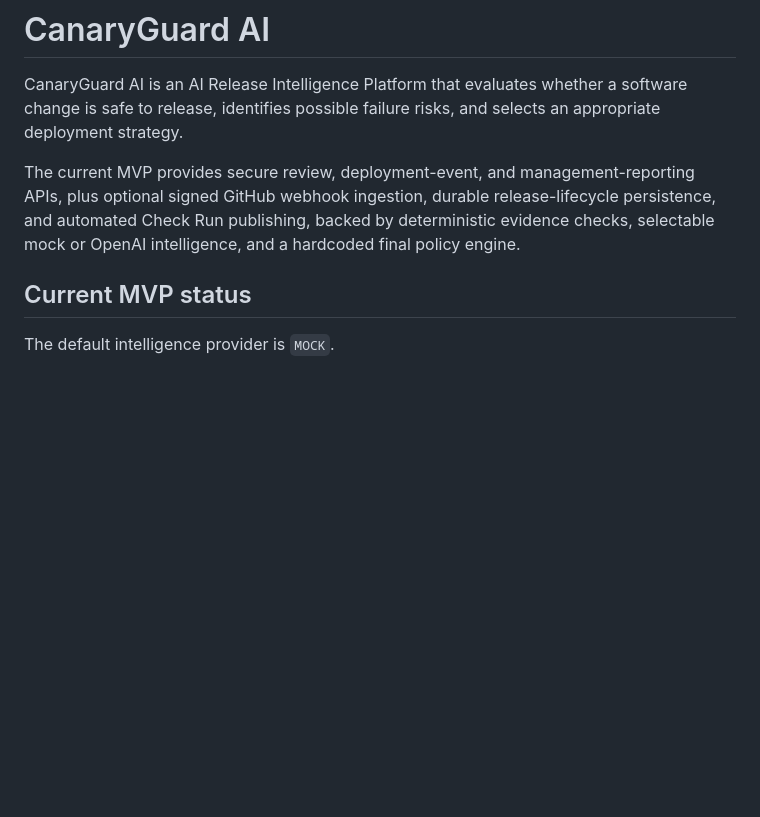
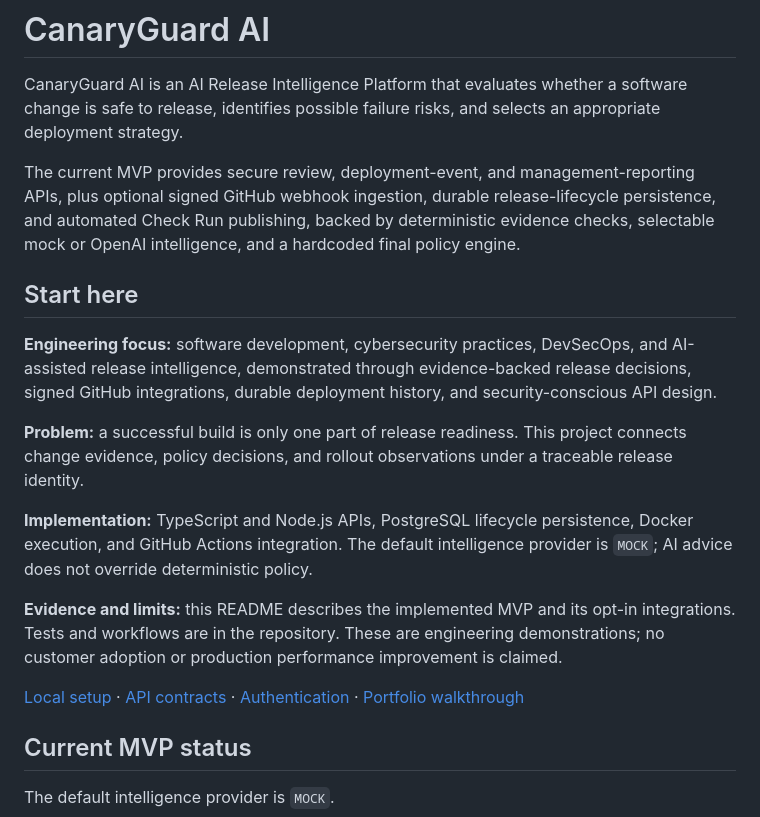
Before and after one commit to RWAMBA/the-autonomous-canary, a Markdown page: README.md, the part around the change. GitHub-like rendering; blank space fills up the shorter version.

Commit message:
docs: add evidence-based CanaryGuard project overview
Explain the problem, engineering focus, actual stack, evidence and limits. Preserve all existing operational documentation.

```diff
--- a/README.md
+++ b/README.md
@@ -3,6 +3,18 @@
 CanaryGuard AI is an AI Release Intelligence Platform that evaluates whether a software change is safe to release, identifies possible failure risks, and selects an appropriate deployment strategy.
 
 The current MVP provides secure review, deployment-event, and management-reporting APIs, plus optional signed GitHub webhook ingestion, durable release-lifecycle persistence, and automated Check Run publishing, backed by deterministic evidence checks, selectable mock or OpenAI intelligence, and a hardcoded final policy engine.
+
+## Start here
+
+**Engineering focus:** software development, cybersecurity practices, DevSecOps, and AI-assisted release intelligence, demonstrated through evidence-backed release decisions, signed GitHub integrations, durable deployment history, and security-conscious API design.
+
+**Problem:** a successful build is only one part of release readiness. This project connects change evidence, policy decisions, and rollout observations under a traceable release identity.
+
+**Implementation:** TypeScript and Node.js APIs, PostgreSQL lifecycle persistence, Docker execution, and GitHub Actions integration. The default intelligence provider is `MOCK`; AI advice does not override deterministic policy.
+
+**Evidence and limits:** this README describes the implemented MVP and its opt-in integrations. Tests and workflows are in the repository. These are engineering demonstrations; no customer adoption or production performance improvement is claimed.
+
+[Local setup](#local-development) · [API contracts](#api-endpoints) · [Authentication](#authentication) · [Portfolio walkthrough](https://valerie-rwamba-munyi.vercel.app/#works)
 
 ## Current MVP status
 
```
